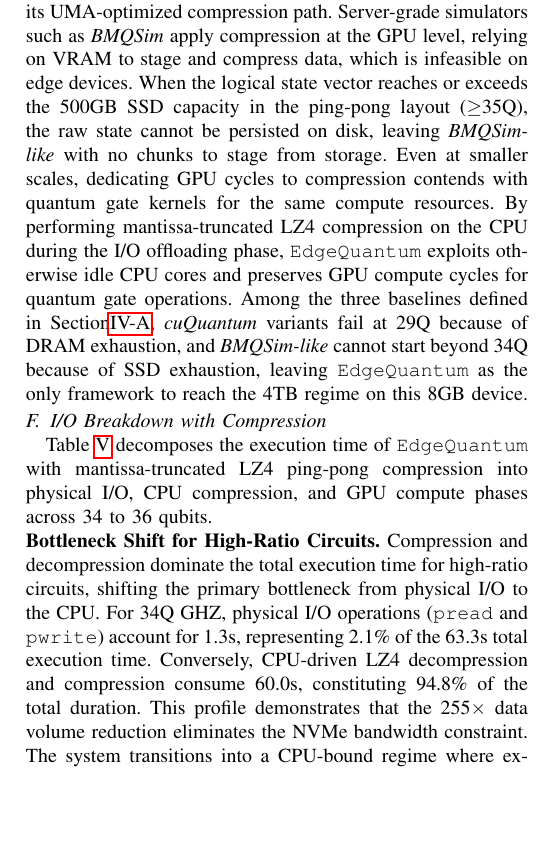
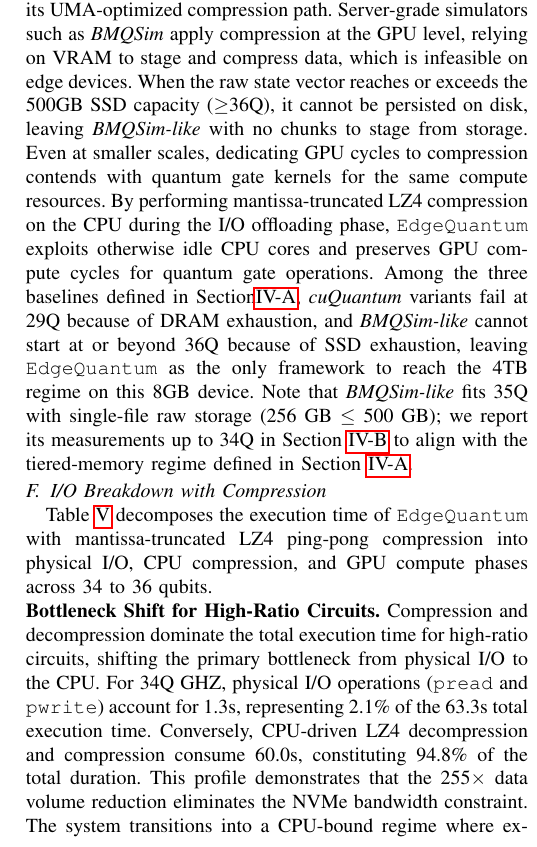
Before and after one commit to changjongkim/edgeqsim, a LaTeX paper (main.tex, which reads 4_Evaluation.tex): part of one column of page 8 of 10, cut so that both start at the same text, the shorter picture padded with empty space. Compiled offline with pdfLaTeX; a missing font is replaced by an installed copy or a similar font; a LaTeX package or settings file that is missing is left out.

Commit message:
Fix §4.5 BMQSim-like storage threshold and add clarifying note
The previous text claimed BMQSim-like cannot start beyond 34Q in a
ping-pong layout (≥35Q), but BMQSim-like is single-file (no ping-pong)
per its §4.1 definition, so 35Q (256 GB) still fits the 500 GB SSD.
The actual SSD-exhaustion threshold for single-file raw storage is 36Q
(512 GB > 500 GB). Update both occurrences and add a Note explaining
that the §4.2 measurement cutoff at 34Q reflects the tiered-memory
regime boundary, not BMQSim-like's storage feasibility limit.

Co-Authored-By: Claude Opus 4.7 (1M context) <noreply@anthropic.com>

```diff
--- a/4_Evaluation.tex
+++ b/4_Evaluation.tex
@@ -166,7 +166,7 @@
 
 As shown in the table, \EdgeQuantum exhibits stable, near-linear scalability as the state vector doubles at each qubit increment. For high-ratio circuits (GHZ, QSVM, QV), runtime tracks the 16$\times$ data volume growth, increasing 15.8$\times$$-$16.6$\times$ from 119.1s$-$650.5s at 35Q to 1,980.2s$-$10,811.6s at 39Q (e.g., 10,811.6s or $\approx$3.00 hours for QV). Dense circuits stop at 36Q within the 500GB capacity, with Random, VQE, and VQC completing 36Q in 2,739.9s, 2,949.1s, and 3,295.6s, respectively. This near 2$\times$ time growth per qubit confirms that the ping-pong pipeline maintains compression throughput at the 4~TB scale for high-ratio circuits without degradation from queue contention or fragmentation.
 
-This regime is accessible to \EdgeQuantum because of its UMA-optimized compression path. Server-grade simulators such as \textit{BMQSim} apply compression at the GPU level, relying on VRAM to stage and compress data, which is infeasible on edge devices. When the logical state vector reaches or exceeds the 500GB SSD capacity in the ping-pong layout ($\geq$35Q), the raw state cannot be persisted on disk, leaving \textit{BMQSim-like} with no chunks to stage from storage. Even at smaller scales, dedicating GPU cycles to compression contends with quantum gate kernels for the same compute resources. By performing mantissa-truncated LZ4 compression on the CPU during the I/O offloading phase, \EdgeQuantum exploits otherwise idle CPU cores and preserves GPU compute cycles for quantum gate operations. Among the three baselines defined in Section\ref{setup}, \textit{cuQuantum} variants fail at 29Q because of DRAM exhaustion, and \textit{BMQSim-like} cannot start beyond 34Q because of SSD exhaustion, leaving \EdgeQuantum as the only framework to reach the 4TB regime on this 8GB device.
+This regime is accessible to \EdgeQuantum because of its UMA-optimized compression path. Server-grade simulators such as \textit{BMQSim} apply compression at the GPU level, relying on VRAM to stage and compress data, which is infeasible on edge devices. When the raw state vector reaches or exceeds the 500GB SSD capacity ($\geq$36Q), it cannot be persisted on disk, leaving \textit{BMQSim-like} with no chunks to stage from storage. Even at smaller scales, dedicating GPU cycles to compression contends with quantum gate kernels for the same compute resources. By performing mantissa-truncated LZ4 compression on the CPU during the I/O offloading phase, \EdgeQuantum exploits otherwise idle CPU cores and preserves GPU compute cycles for quantum gate operations. Among the three baselines defined in Section\ref{setup}, \textit{cuQuantum} variants fail at 29Q because of DRAM exhaustion, and \textit{BMQSim-like} cannot start at or beyond 36Q because of SSD exhaustion, leaving \EdgeQuantum as the only framework to reach the 4TB regime on this 8GB device. Note that \textit{BMQSim-like} fits 35Q with single-file raw storage (256 GB $\leq$ 500 GB); we report its measurements up to 34Q in Section~\ref{4.2} to align with the tiered-memory regime defined in Section~\ref{setup}.
 
 \subsection{I/O Breakdown with Compression}\label{sec:io_breakdown_compressed}
 
```
